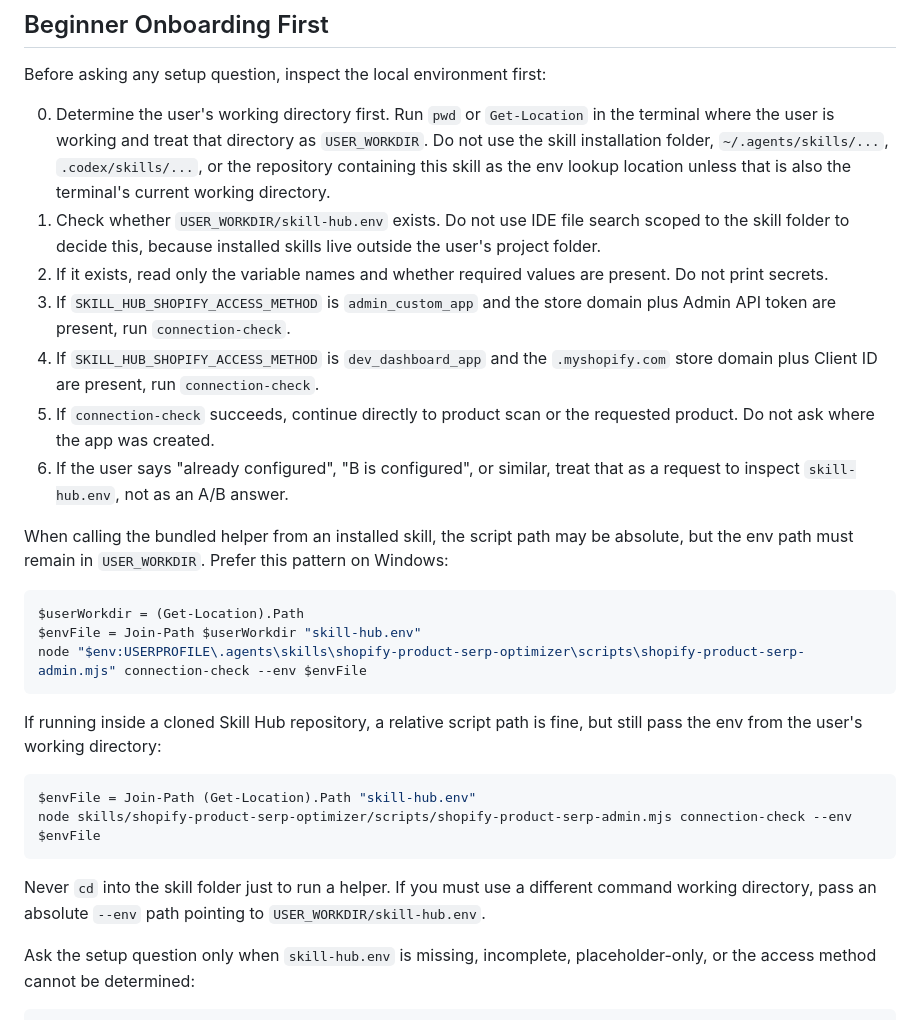
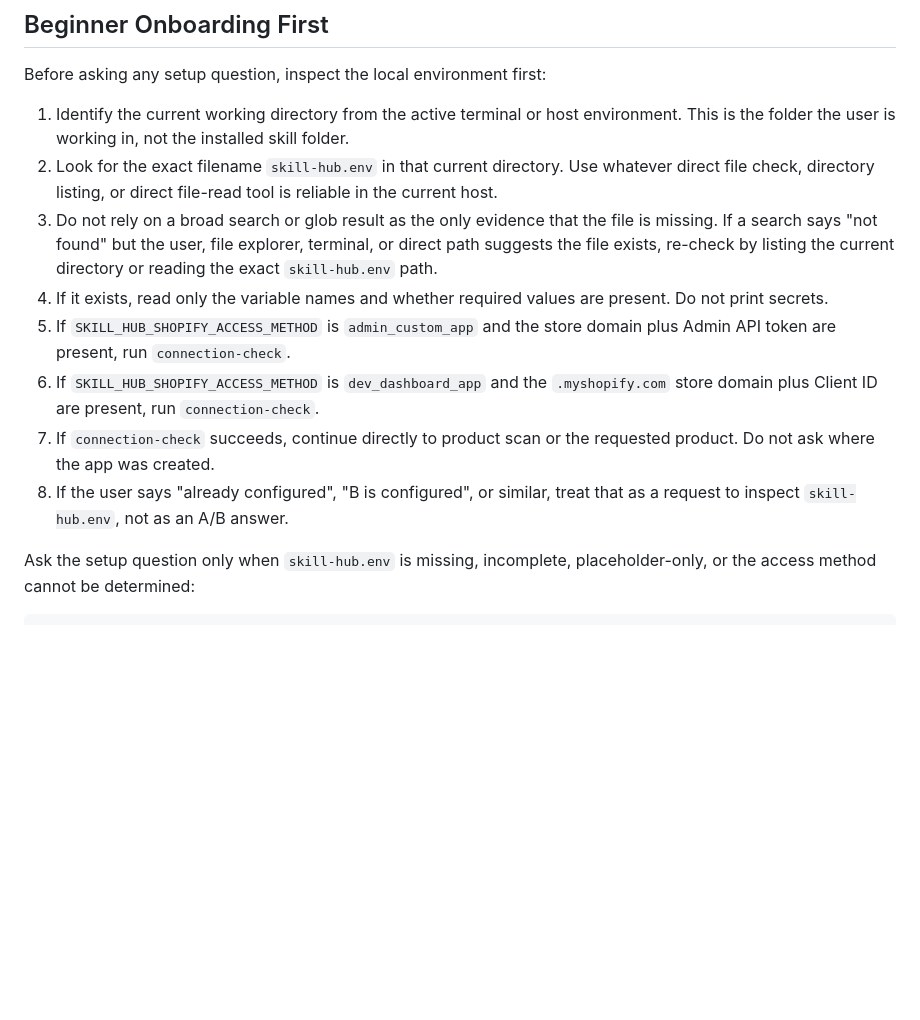
Before and after one commit to lvsao/shopify-skill-hub, a Markdown page: skills/shopify-product-serp-optimizer/SKILL.md, the part around the change. Rendered like a GitHub page; blank space fills up the shorter version.

Commit message:
Simplify Shopify skill env lookup guidance

````diff
--- a/skills/shopify-product-serp-optimizer/SKILL.md
+++ b/skills/shopify-product-serp-optimizer/SKILL.md
@@ -28,30 +28,14 @@ When image alt text is in scope, also read `../optimize-shopify-alt-text/referen
 
 Before asking any setup question, inspect the local environment first:
 
-0. Determine the user's working directory first. Run `pwd` or `Get-Location` in the terminal where the user is working and treat that directory as `USER_WORKDIR`. Do not use the skill installation folder, `~/.agents/skills/...`, `.codex/skills/...`, or the repository containing this skill as the env lookup location unless that is also the terminal's current working directory.
-1. Check whether `USER_WORKDIR/skill-hub.env` exists. Do not use IDE file search scoped to the skill folder to decide this, because installed skills live outside the user's project folder.
-2. If it exists, read only the variable names and whether required values are present. Do not print secrets.
-3. If `SKILL_HUB_SHOPIFY_ACCESS_METHOD` is `admin_custom_app` and the store domain plus Admin API token are present, run `connection-check`.
-4. If `SKILL_HUB_SHOPIFY_ACCESS_METHOD` is `dev_dashboard_app` and the `.myshopify.com` store domain plus Client ID are present, run `connection-check`.
-5. If `connection-check` succeeds, continue directly to product scan or the requested product. Do not ask where the app was created.
-6. If the user says "already configured", "B is configured", or similar, treat that as a request to inspect `skill-hub.env`, not as an A/B answer.
-
-When calling the bundled helper from an installed skill, the script path may be absolute, but the env path must remain in `USER_WORKDIR`. Prefer this pattern on Windows:
-
-```powershell
-$userWorkdir = (Get-Location).Path
-$envFile = Join-Path $userWorkdir "skill-hub.env"
-node "$env:USERPROFILE\.agents\skills\shopify-product-serp-optimizer\scripts\shopify-product-serp-admin.mjs" connection-check --env $envFile
-```
-
-If running inside a cloned Skill Hub repository, a relative script path is fine, but still pass the env from the user's working directory:
-
-```powershell
-$envFile = Join-Path (Get-Location).Path "skill-hub.env"
-node skills/shopify-product-serp-optimizer/scripts/shopify-product-serp-admin.mjs connection-check --env $envFile
-```
-
-Never `cd` into the skill folder just to run a helper. If you must use a different command working directory, pass an absolute `--env` path pointing to `USER_WORKDIR/skill-hub.env`.
+1. Identify the current working directory from the active terminal or host environment. This is the folder the user is working in, not the installed skill folder.
+2. Look for the exact filename `skill-hub.env` in that current directory. Use whatever direct file check, directory listing, or direct file-read tool is reliable in the current host.
+3. Do not rely on a broad search or glob result as the only evidence that the file is missing. If a search says "not found" but the user, file explorer, terminal, or direct path suggests the file exists, re-check by listing the current directory or reading the exact `skill-hub.env` path.
+4. If it exists, read only the variable names and whether required values are present. Do not print secrets.
+5. If `SKILL_HUB_SHOPIFY_ACCESS_METHOD` is `admin_custom_app` and the store domain plus Admin API token are present, run `connection-check`.
+6. If `SKILL_HUB_SHOPIFY_ACCESS_METHOD` is `dev_dashboard_app` and the `.myshopify.com` store domain plus Client ID are present, run `connection-check`.
+7. If `connection-check` succeeds, continue directly to product scan or the requested product. Do not ask where the app was created.
+8. If the user says "already configured", "B is configured", or similar, treat that as a request to inspect `skill-hub.env`, not as an A/B answer.
 
 Ask the setup question only when `skill-hub.env` is missing, incomplete, placeholder-only, or the access method cannot be determined:
 
````
Also changed, not shown: skills/optimize-shopify-alt-text/SKILL.md (+8 -24 lines), skills/wechat-to-shopify-blog/SKILL.md (+8 -24 lines).
